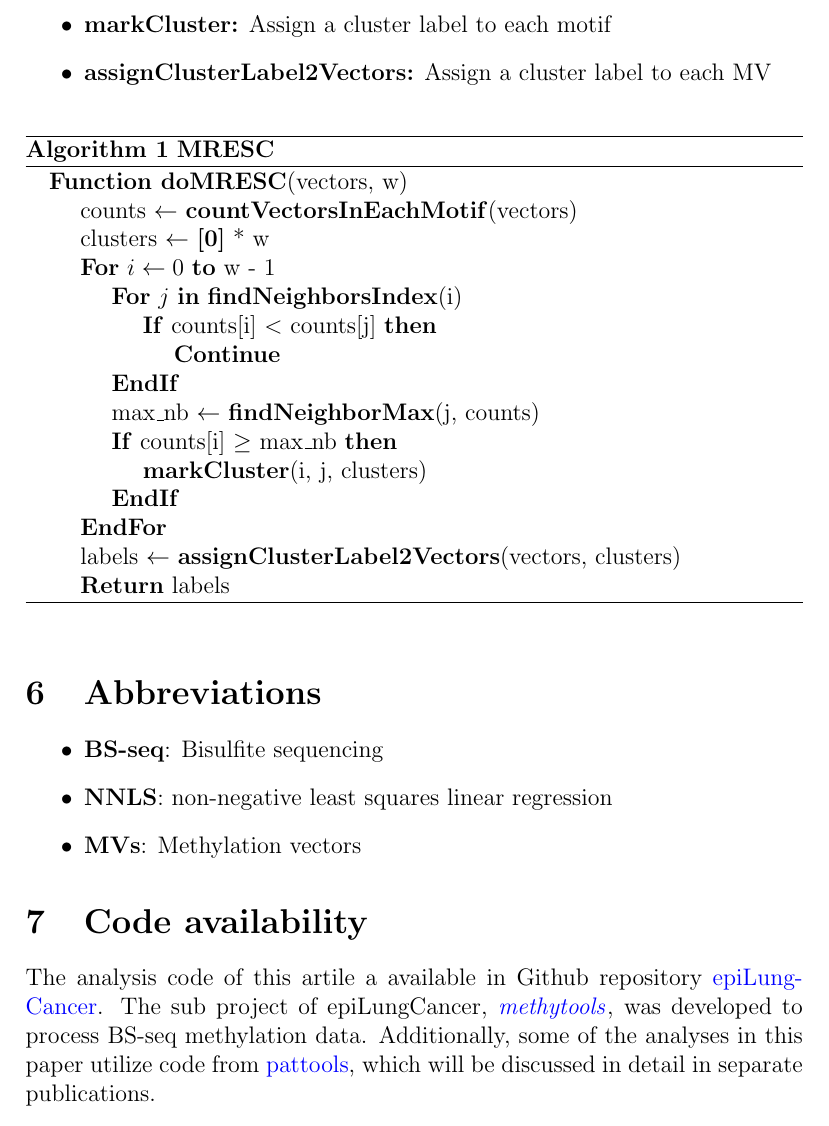
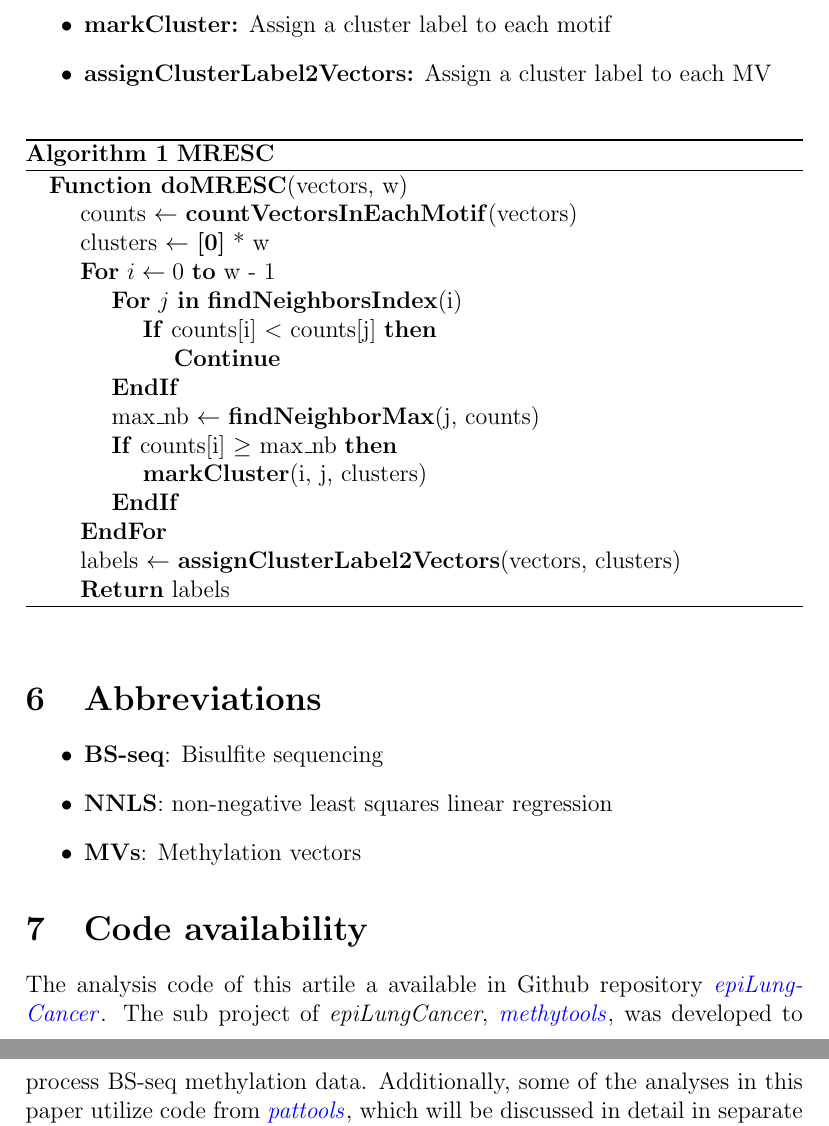
Before and after one commit to hcyvan/epiLungCancer, a LaTeX document (notebook/SupplementaryMaterial.tex): part of page 11 of 13 before the commit and two parts of pages 11 and 12 of 13 after it, the two joined at a grey line, cut so that both start at the same text. Compiled offline with pdfLaTeX.

Commit message:
update sm

```diff
--- a/notebook/SupplementaryMaterial.tex
+++ b/notebook/SupplementaryMaterial.tex
@@ -371,10 +371,10 @@ functions in this algorithm.
 \section{Code availability}\label{sec:code}
 
 The analysis code of this artile a available in Github repository
-\href{https://github.com/hcyvan/epiLungCancer}{epiLungCancer}. The sub project of epiLungCancer,
+\href{https://github.com/hcyvan/epiLungCancer}{\textit{epiLungCancer}}. The sub project of \textit{epiLungCancer},
 \href{https://github.com/hcyvan/epiLungCancer/tree/main/methytools}{\textit{methytools}},  was developed
 to process BS-seq methylation data. Additionally, some of the analyses in this paper utilize code
-from \href{https://github.com/hcyvan/pattools}{pattools}, which will be discussed in detail in
+from \href{https://github.com/hcyvan/pattools}{\textit{pattools}}, which will be discussed in detail in
 separate publications.
 
 
```
Also changed, not shown: notebook/SupplementaryMaterial.tex (2 more changed lines).
